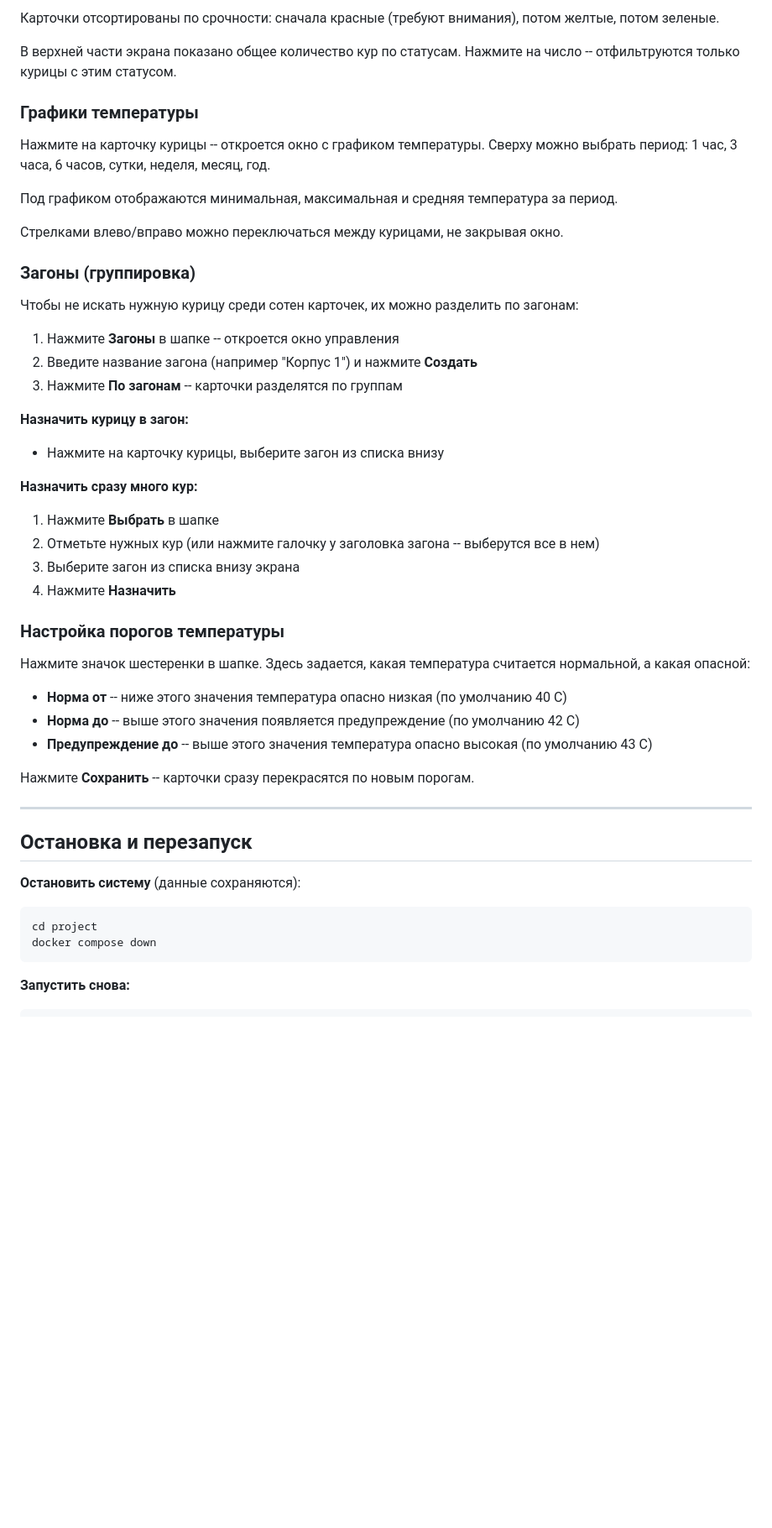
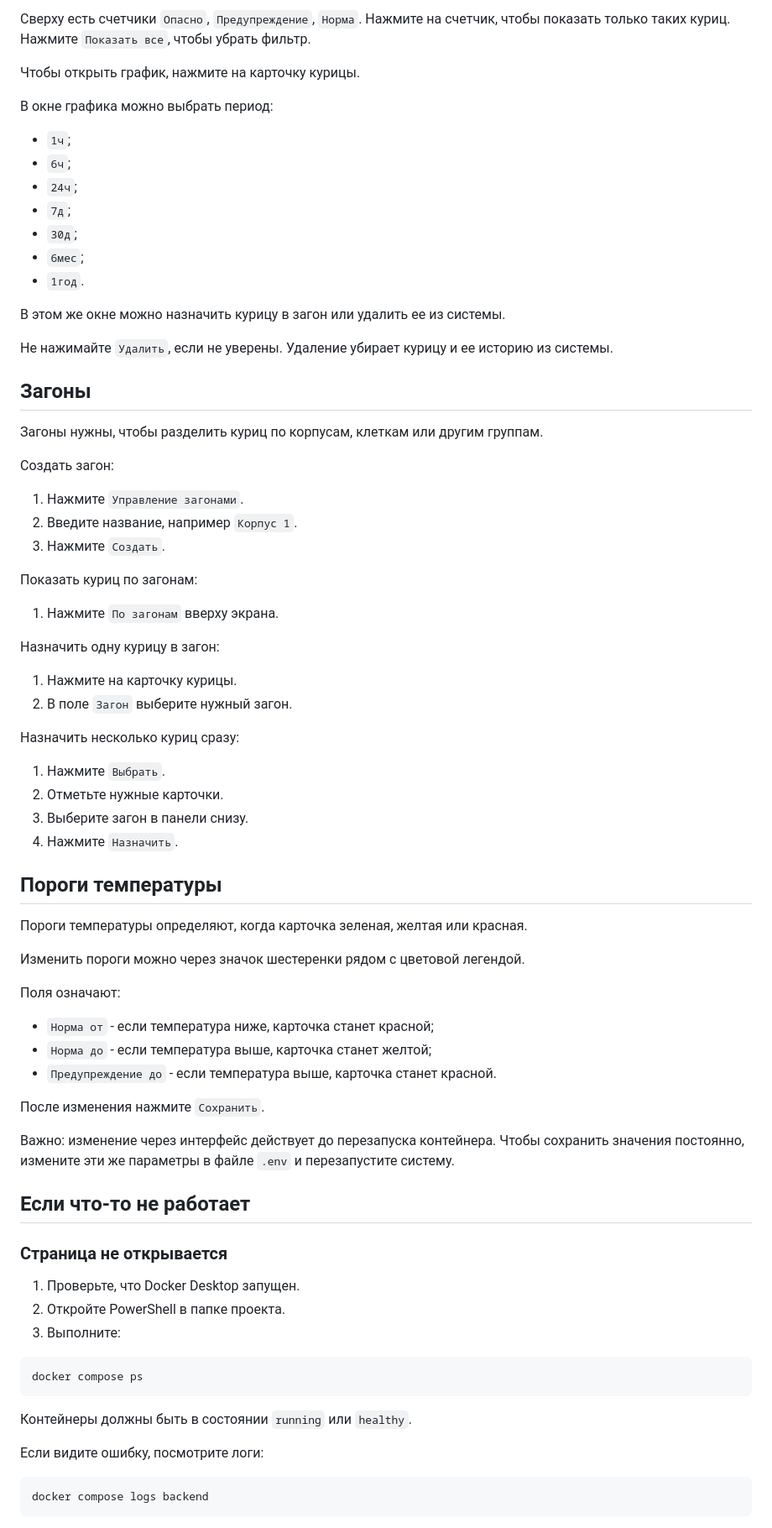
Before and after one commit to kapitanoff/CHICKEN-MONITORS, a Markdown page: README.md, the part around one of its changes. Shown at 84% size. Rendered like a GitHub page; blank space fills up the shorter version.

Commit message:
Improve README structure and setup instructions

````diff
--- a/README.md
+++ b/README.md
@@ -111,56 +237,80 @@ http://localhost:8000
 
-Карточки отсортированы по срочности: сначала красные (требуют внимания), потом желтые, потом зеленые.
+Сверху есть счетчики `Опасно`, `Предупреждение`, `Норма`. Нажмите на счетчик, чтобы показать только таких куриц. Нажмите `Показать все`, чтобы убрать фильтр.
 
-В верхней части экрана показано общее количество кур по статусам. Нажмите на число -- отфильтруются только курицы с этим статусом.
+Чтобы открыть график, нажмите на карточку курицы.
 
-### Графики температуры
+В окне графика можно выбрать период:
 
-Нажмите на карточку курицы -- откроется окно с графиком температуры. Сверху можно выбрать период: 1 час, 3 часа, 6 часов, сутки, неделя, месяц, год.
+- `1ч`;
+- `6ч`;
+- `24ч`;
+- `7д`;
+- `30д`;
+- `6мес`;
+- `1год`.
 
-Под графиком отображаются минимальная, максимальная и средняя температура за период.
+В этом же окне можно назначить курицу в загон или удалить ее из системы.
 
-Стрелками влево/вправо можно переключаться между курицами, не закрывая окно.
+Не нажимайте `Удалить`, если не уверены. Удаление убирает курицу и ее историю из системы.
 
-### Загоны (группировка)
+## Загоны
 
-Чтобы не искать нужную курицу среди сотен карточек, их можно разделить по загонам:
+Загоны нужны, чтобы разделить куриц по корпусам, клеткам или другим группам.
 
-1. Нажмите **Загоны** в шапке -- откроется окно управления
-2. Введите название загона (например "Корпус 1") и нажмите **Создать**
-3. Нажмите **По загонам** -- карточки разделятся по группам
+Создать загон:
 
-**Назначить курицу в загон:**
+1. Нажмите `Управление загонами`.
+2. Введите название, например `Корпус 1`.
+3. Нажмите `Создать`.
 
-- Нажмите на карточку курицы, выберите загон из списка внизу
+Показать куриц по загонам:
 
-**Назначить сразу много кур:**
+1. Нажмите `По загонам` вверху экрана.
 
-1. Нажмите **Выбрать** в шапке
-2. Отметьте нужных кур (или нажмите галочку у заголовка загона -- выберутся все в нем)
-3. Выберите загон из списка внизу экрана
-4. Нажмите **Назначить**
+Назначить одну курицу в загон:
 
-### Настройка порогов температуры
+1. Нажмите на карточку курицы.
+2. В поле `Загон` выберите нужный загон.
 
-Нажмите значок шестеренки в шапке. Здесь задается, какая температура считается нормальной, а какая опасной:
+Назначить несколько куриц сразу:
 
-- **Норма от** -- ниже этого значения температура опасно низкая (по умолчанию 40 C)
-- **Норма до** -- выше этого значения появляется предупреждение (по умолчанию 42 C)
-- **Предупреждение до** -- выше этого значения температура опасно высокая (по умолчанию 43 C)
+1. Нажмите `Выбрать`.
+2. Отметьте нужные карточки.
+3. Выберите загон в панели снизу.
+4. Нажмите `Назначить`.
 
-Нажмите **Сохранить** -- карточки сразу перекрасятся по новым порогам.
+## Пороги температуры
 
----
+Пороги температуры определяют, когда карточка зеленая, желтая или красная.
 
-## Остановка и перезапуск
+Изменить пороги можно через значок шестеренки рядом с цветовой легендой.
 
-**Остановить систему** (данные сохраняются):
+Поля означают:
 
-```
-cd project
-docker compose down
+- `Норма от` - если температура ниже, карточка станет красной;
+- `Норма до` - если температура выше, карточка станет желтой;
+- `Предупреждение до` - если температура выше, карточка станет красной.
+
+После изменения нажмите `Сохранить`.
+
+Важно: изменение через интерфейс действует до перезапуска контейнера. Чтобы сохранить значения постоянно, измените эти же параметры в файле `.env` и перезапустите систему.
+
+## Если что-то не работает
+
+### Страница не открывается
+
+1. Проверьте, что Docker Desktop запущен.
+2. Откройте PowerShell в папке проекта.
+3. Выполните:
+
+```powershell
+docker compose ps
 ```
 
-**Запустить снова:**
+Контейнеры должны быть в состоянии `running` или `healthy`.
 
+Если видите ошибку, посмотрите логи:
+
+```powershell
+docker compose logs backend
 ```
````
Also changed, not shown: other parts of README.md (+316 -191 lines).
